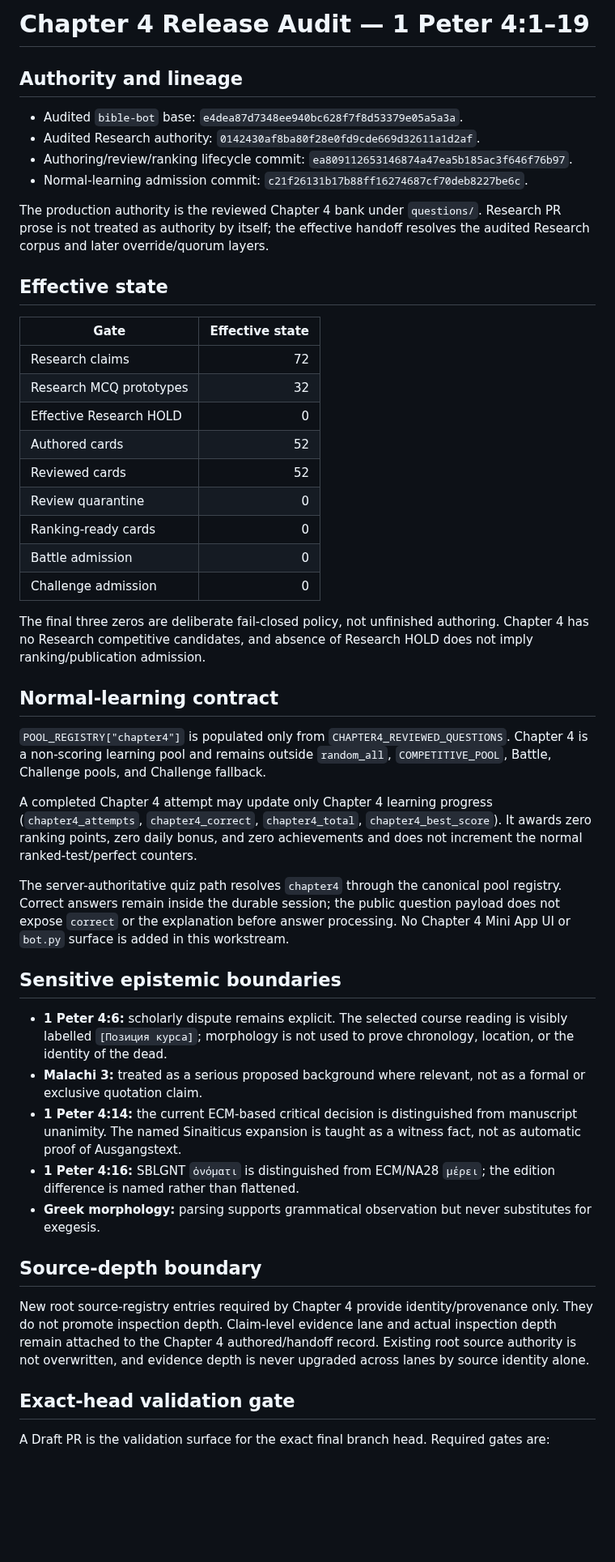
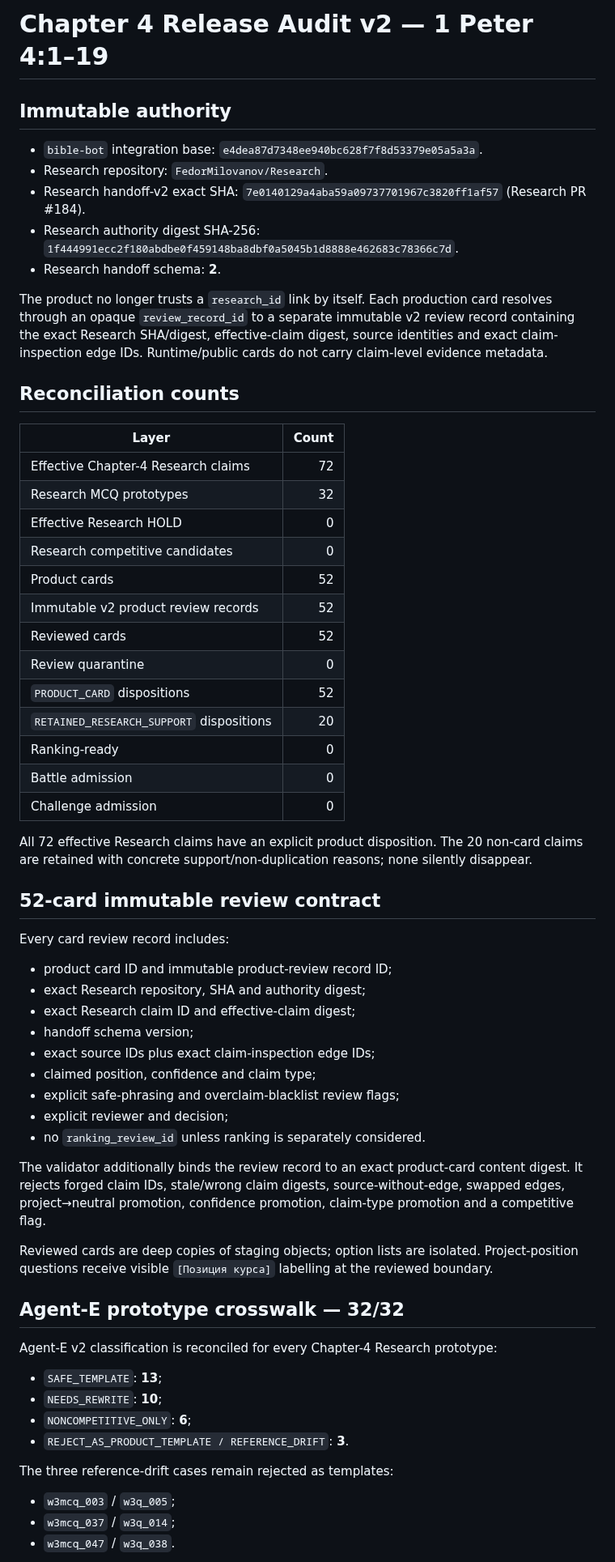
Before and after one commit to FedorMilovanov/bible-bot, a Markdown page: docs/CHAPTER4_RELEASE_AUDIT.md, the part around one of its changes. Shown at 81% size. Rendered like a GitHub page; blank space fills up the shorter version.

Commit message:
Rewrite Chapter 4 release documentation for immutable v2 contract

```diff
--- a/docs/CHAPTER4_RELEASE_AUDIT.md
+++ b/docs/CHAPTER4_RELEASE_AUDIT.md
@@ -1,51 +1,65 @@
-# Chapter 4 Release Audit — 1 Peter 4:1–19
+# Chapter 4 Release Audit v2 — 1 Peter 4:1–19
 
-## Authority and lineage
+## Immutable authority
 
-- Audited `bible-bot` base: `e4dea87d7348ee940bc628f7f8d53379e05a5a3a`.
-- Audited Research authority: `0142430af8ba80f28e0fd9cde669d32611a1d2af`.
-- Authoring/review/ranking lifecycle commit: `ea809112653146874a47ea5b185ac3f646f76b97`.
-- Normal-learning admission commit: `c21f26131b17b88ff16274687cf70deb8227be6c`.
+- `bible-bot` integration base: `e4dea87d7348ee940bc628f7f8d53379e05a5a3a`.
+- Research repository: `FedorMilovanov/Research`.
+- Research handoff-v2 exact SHA: `7e0140129a4aba59a09737701967c3820ff1af57` (Research PR #184).
+- Research authority digest SHA-256: `1f444991ecc2f180abdbe0f459148ba8dbf0a5045b1d8888e462683c78366c7d`.
+- Research handoff schema: **2**.
 
-The production authority is the reviewed Chapter 4 bank under `questions/`. Research PR prose is not treated as authority by itself; the effective handoff resolves the audited Research corpus and later override/quorum layers.
+The product no longer trusts a `research_id` link by itself. Each production card resolves through an opaque `review_record_id` to a separate immutable v2 review record containing the exact Research SHA/digest, effective-claim digest, source identities and exact claim-inspection edge IDs. Runtime/public cards do not carry claim-level evidence metadata.
 
-## Effective state
+## Reconciliation counts
 
-| Gate | Effective state |
+| Layer | Count |
 | --- | ---: |
-| Research claims | 72 |
+| Effective Chapter-4 Research claims | 72 |
 | Research MCQ prototypes | 32 |
 | Effective Research HOLD | 0 |
-| Authored cards | 52 |
+| Research competitive candidates | 0 |
+| Product cards | 52 |
+| Immutable v2 product review records | 52 |
 | Reviewed cards | 52 |
 | Review quarantine | 0 |
-| Ranking-ready cards | 0 |
+| `PRODUCT_CARD` dispositions | 52 |
+| `RETAINED_RESEARCH_SUPPORT` dispositions | 20 |
+| Ranking-ready | 0 |
 | Battle admission | 0 |
 | Challenge admission | 0 |
 
-The final three zeros are deliberate fail-closed policy, not unfinished authoring. Chapter 4 has no Research competitive candidates, and absence of Research HOLD does not imply ranking/publication admission.
+All 72 effective Research claims have an explicit product disposition. The 20 non-card claims are retained with concrete support/non-duplication reasons; none silently disappear.
 
-## Normal-learning contract
+## 52-card immutable review contract
 
-`POOL_REGISTRY["chapter4"]` is populated only from `CHAPTER4_REVIEWED_QUESTIONS`. Chapter 4 is a non-scoring learning pool and remains outside `random_all`, `COMPETITIVE_POOL`, Battle, Challenge pools, and Challenge fallback.
+Every card review record includes:
 
-A completed Chapter 4 attempt may update only Chapter 4 learning progress (`chapter4_attempts`, `chapter4_correct`, `chapter4_total`, `chapter4_best_score`). It awards zero ranking points, zero daily bonus, and zero achievements and does not increment the normal ranked-test/perfect counters.
+- product card ID and immutable product-review record ID;
+- exact Research repository, SHA and authority digest;
+- exact Research claim ID and effective-claim digest;
+- handoff schema version;
+- exact source IDs plus exact claim-inspection edge IDs;
+- claimed position, confidence and claim type;
+- explicit safe-phrasing and overclaim-blacklist review flags;
+- explicit reviewer and decision;
+- no `ranking_review_id` unless ranking is separately considered.
 
-The server-authoritative quiz path resolves `chapter4` through the canonical pool registry. Correct answers remain inside the durable session; the public question payload does not expose `correct` or the explanation before answer processing. No Chapter 4 Mini App UI or `bot.py` surface is added in this workstream.
+The validator additionally binds the review record to an exact product-card content digest. It rejects forged claim IDs, stale/wrong claim digests, source-without-edge, swapped edges, project→neutral promotion, confidence promotion, claim-type promotion and a competitive flag.
 
-## Sensitive epistemic boundaries
+Reviewed cards are deep copies of staging objects; option lists are isolated. Project-position questions receive visible `[Позиция курса]` labelling at the reviewed boundary.
 
-- **1 Peter 4:6:** scholarly dispute remains explicit. The selected course reading is visibly labelled `[Позиция курса]`; morphology is not used to prove chronology, location, or the identity of the dead.
-- **Malachi 3:** treated as a serious proposed background where relevant, not as a formal or exclusive quotation claim.
-- **1 Peter 4:14:** the current ECM-based critical decision is distinguished from manuscript unanimity. The named Sinaiticus expansion is taught as a witness fact, not as automatic proof of Ausgangstext.
-- **1 Peter 4:16:** SBLGNT `ὀνόματι` is distinguished from ECM/NA28 `μέρει`; the edition difference is named rather than flattened.
-- **Greek morphology:** parsing supports grammatical observation but never substitutes for exegesis.
+## Agent-E prototype crosswalk — 32/32
 
-## Source-depth boundary
+Agent-E v2 classification is reconciled for every Chapter-4 Research prototype:
 
-New root source-registry entries required by Chapter 4 provide identity/provenance only. They do not promote inspection depth. Claim-level evidence lane and actual inspection depth remain attached to the Chapter 4 authored/handoff record. Existing root source authority is not overwritten, and evidence depth is never upgraded across lanes by source identity alone.
+- `SAFE_TEMPLATE`: **13**;
+- `NEEDS_REWRITE`: **10**;
+- `NONCOMPETITIVE_ONLY`: **6**;
+- `REJECT_AS_PRODUCT_TEMPLATE / REFERENCE_DRIFT`: **3**.
 
-## Exact-head validation gate
+The three reference-drift cases remain rejected as templates:
 
-A Draft PR is the validation surface for the exact final branch head. Required gates are:
+- `w3mcq_003` / `w3q_005`;
+- `w3mcq_037` / `w3q_014`;
+- `w3mcq_047` / `w3q_038`.
 
```
Also changed, not shown: other parts of docs/CHAPTER4_RELEASE_AUDIT.md (+58 -6 lines).
